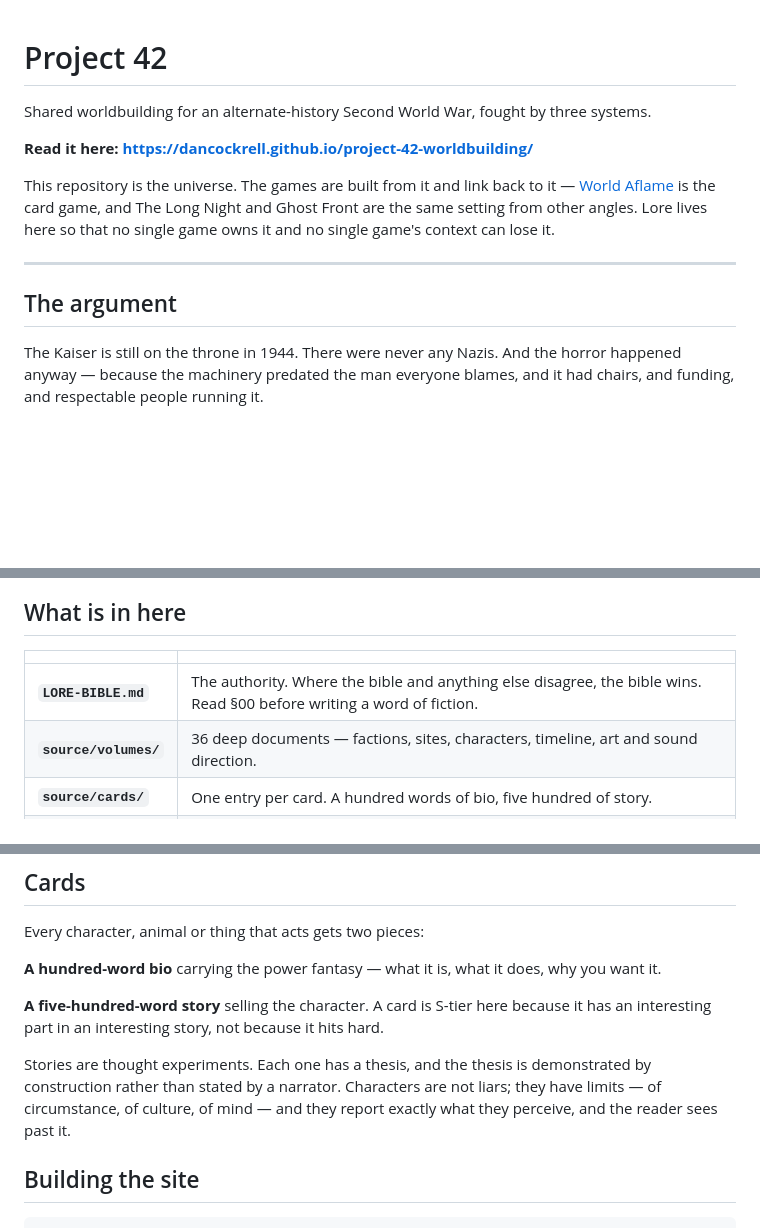
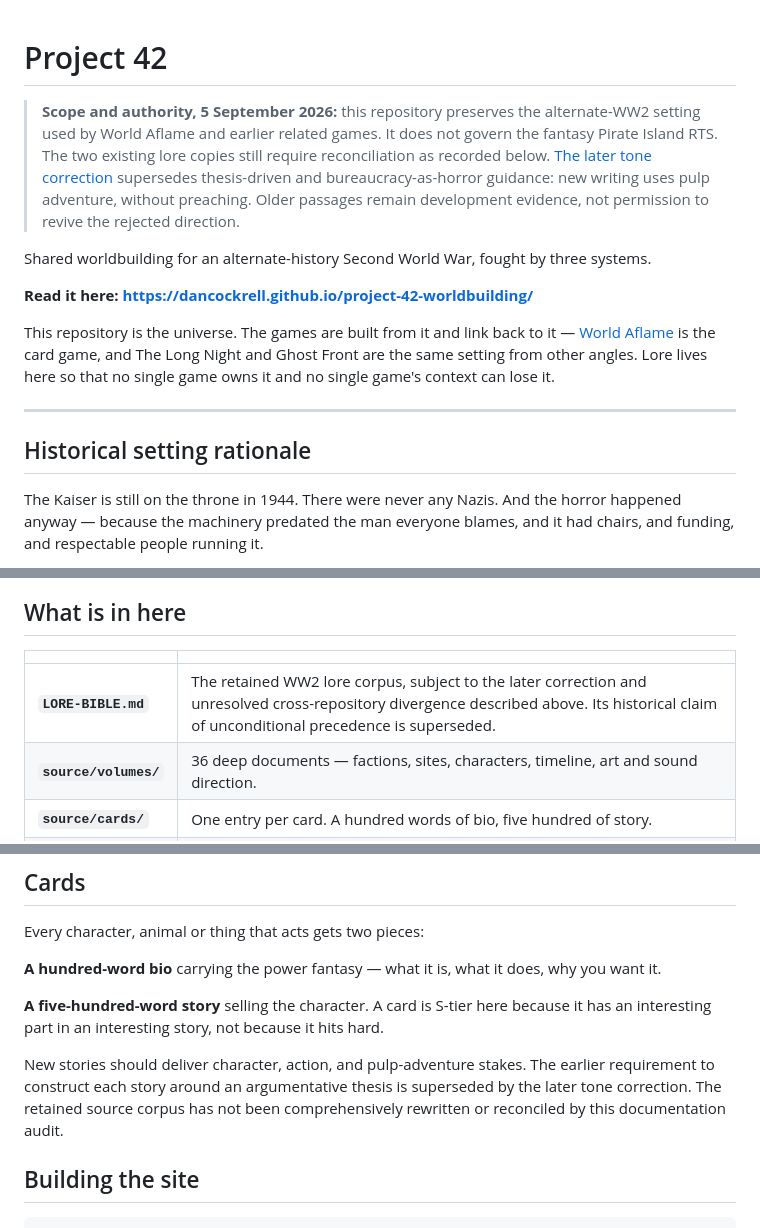
Before and after one commit to dancockrell/project-42-worldbuilding, a Markdown page: README.md, 3 parts joined by grey strips. Drawn GitHub-style; blank space fills up the shorter version.

Commit message:
docs: correct stale claims and bound historical project authority

```diff
--- a/README.md
+++ b/README.md
@@ -1,4 +1,6 @@
 # Project 42
+
+> **Scope and authority, 5 September 2026:** this repository preserves the alternate-WW2 setting used by World Aflame and earlier related games. It does not govern the fantasy Pirate Island RTS. The two existing lore copies still require reconciliation as recorded below. [The later tone correction](https://github.com/dancockrell/world-aflame-godot/issues/18) supersedes thesis-driven and bureaucracy-as-horror guidance: new writing uses pulp adventure, without preaching. Older passages remain development evidence, not permission to revive the rejected direction.
 
 Shared worldbuilding for an alternate-history Second World War, fought by three
 systems.
@@ -13,7 +15,7 @@ context can lose it.
 
 ---
 
-## The argument
+## Historical setting rationale
 
 The Kaiser is still on the throne in 1944. There were never any Nazis. And the
 horror happened anyway — because the machinery predated the man everyone
@@ -36,7 +38,7 @@ were, at the moment they did them, entirely justified in their own minds.
 
 | | |
 |---|---|
-| **`LORE-BIBLE.md`** | The authority. Where the bible and anything else disagree, the bible wins. Read §00 before writing a word of fiction. |
+| **`LORE-BIBLE.md`** | The retained WW2 lore corpus, subject to the later correction and unresolved cross-repository divergence described above. Its historical claim of unconditional precedence is superseded. |
 | **`source/volumes/`** | 36 deep documents — factions, sites, characters, timeline, art and sound direction. |
 | **`source/cards/`** | One entry per card. A hundred words of bio, five hundred of story. |
 | **`docs/`** | The generated site. Do not edit by hand. |
@@ -52,10 +54,7 @@ why you want it.
 because it has an interesting part in an interesting story, not because it
 hits hard.
 
-Stories are thought experiments. Each one has a thesis, and the thesis is
-demonstrated by construction rather than stated by a narrator. Characters are
-not liars; they have limits — of circumstance, of culture, of mind — and they
-report exactly what they perceive, and the reader sees past it.
+New stories should deliver character, action, and pulp-adventure stakes. The earlier requirement to construct each story around an argumentative thesis is superseded by the later tone correction. The retained source corpus has not been comprehensively rewritten or reconciled by this documentation audit.
 
 ## Building the site
 
```
Also changed, not shown: LORE-BIBLE.md (+2 -0 lines), WRITING.md (+5 -14 lines).
